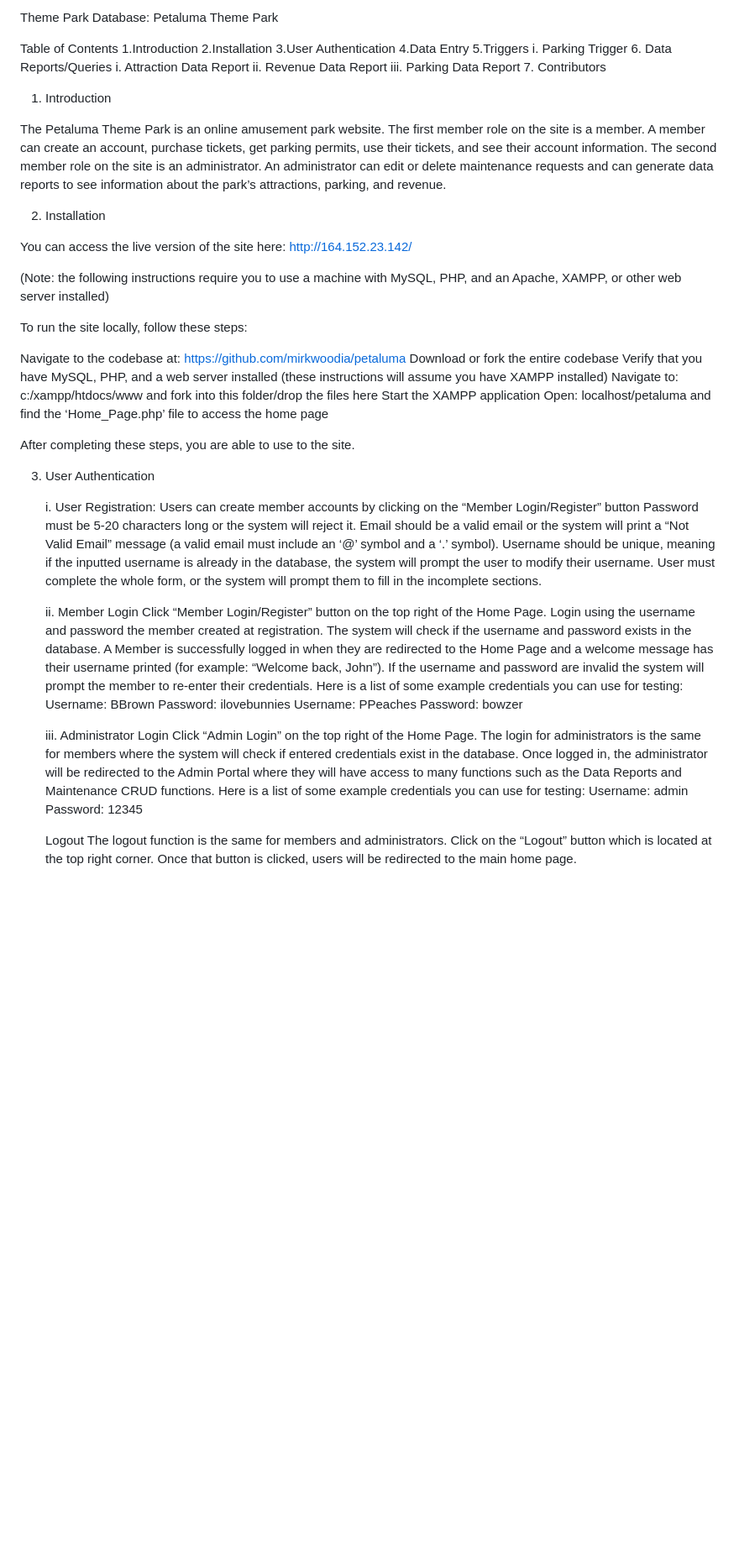
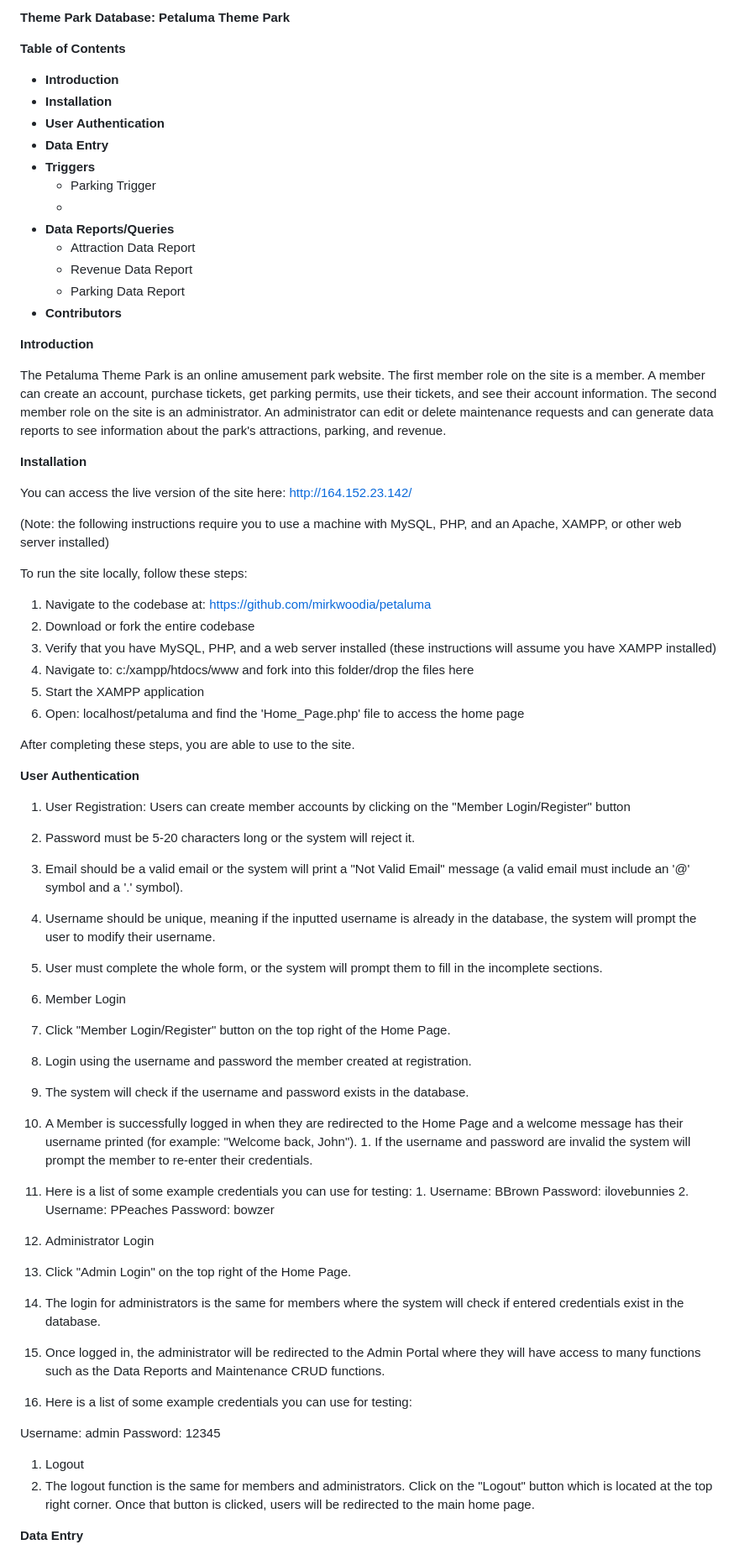
Before and after one commit to mirkwoodia/petaluma, a Markdown page: readme.md, the part around one of its changes. Shown at 84% size. Drawn GitHub-style; blank space fills up the shorter version.

```diff
--- a/readme.md
+++ b/readme.md
@@ -1,69 +1,72 @@
-Theme Park Database: Petaluma Theme Park
+**Theme Park Database: Petaluma Theme Park**
 
-Table of Contents
-    1.Introduction
-    2.Installation
-    3.User Authentication
-    4.Data Entry
-    5.Triggers
-        i. Parking Trigger
-    6. Data Reports/Queries
-        i. Attraction Data Report
-        ii. Revenue Data Report
-        iii. Parking Data Report
-    7. Contributors
+**Table of Contents**
 
-1. Introduction
+- **Introduction**
+- **Installation**
+- **User Authentication**
+- **Data Entry**
+- **Triggers**
+  - Parking Trigger
+  -
+- **Data Reports/Queries**
+  - Attraction Data Report
+  - Revenue Data Report
+  - Parking Data Report
+- **Contributors**
 
-The Petaluma Theme Park is an online amusement park website. The first member role on the site is a member. A member can create an account, purchase tickets, get parking permits, use their tickets, and see their account information. The second member role on the site is an administrator. An administrator can edit or delete maintenance requests and can generate data reports to see information about the park’s attractions, parking, and revenue.
+**Introduction**
 
-2. Installation
+The Petaluma Theme Park is an online amusement park website. The first member role on the site is a member. A member can create an account, purchase tickets, get parking permits, use their tickets, and see their account information. The second member role on the site is an administrator. An administrator can edit or delete maintenance requests and can generate data reports to see information about the park's attractions, parking, and revenue.
 
-You can access the live version of the site here: http://164.152.23.142/
+**Installation**
+
+You can access the live version of the site here: [http://164.152.23.142/](http://164.152.23.142/)
 
 (Note: the following instructions require you to use a machine with MySQL, PHP, and an Apache, XAMPP, or other web server installed)
 
 To run the site locally, follow these steps:
 
-Navigate to the codebase at: https://github.com/mirkwoodia/petaluma
-Download or fork the entire codebase
-Verify that you have MySQL, PHP, and a web server installed (these instructions will assume you have XAMPP installed)
-Navigate to: c:/xampp/htdocs/www and fork into this folder/drop the files here
-Start the XAMPP application
-Open: localhost/petaluma and find the ‘Home_Page.php’ file to access the home page
+1. Navigate to the codebase at: [https://github.com/mirkwoodia/petaluma](https://github.com/mirkwoodia/petaluma)
+2. Download or fork the entire codebase
+3. Verify that you have MySQL, PHP, and a web server installed (these instructions will assume you have XAMPP installed)
+4. Navigate to: c:/xampp/htdocs/www and fork into this folder/drop the files here
+5. Start the XAMPP application
+6. Open: localhost/petaluma and find the 'Home\_Page.php' file to access the home page
 
 After completing these steps, you are able to use to the site.
 
+**User Authentication**
 
-3. User Authentication
+1. User Registration: Users can create member accounts by clicking on the "Member Login/Register" button
+  1. Password must be 5-20 characters long or the system will reject it.
+  2. Email should be a valid email or the system will print a "Not Valid Email" message (a valid email must include an '@' symbol and a '.' symbol).
+  3. Username should be unique, meaning if the inputted username is already in the database, the system will prompt the user to modify their username.
+  4. User must complete the whole form, or the system will prompt them to fill in the incomplete sections.
 
-    i. User Registration: Users can create member accounts by clicking on the “Member Login/Register” button
-Password must be 5-20 characters long or the system will reject it.
-Email should be a valid email or the system will print a “Not Valid Email” message (a valid email must include an ‘@’ symbol and a ‘.’ symbol).
-Username should be unique, meaning if the inputted username is already in the database, the system will prompt the user to modify their username.
-User must complete the whole form, or the system will prompt them to fill in the incomplete sections.
+1. Member Login
+  1. Click "Member Login/Register" button on the top right of the Home Page.
+  2. Login using the username and password the member created at registration.
+  3. The system will check if the username and password exists in the database.
+  4. A Member is successfully logged in when they are redirected to the Home Page and a welcome message has their username printed (for example: "Welcome back, John").
+    1. If the username and password are invalid the system will prompt the member to re-enter their credentials.
+  5. Here is a list of some example credentials you can use for testing:
+    1. Username: BBrown
+ Password: ilovebunnies
+    2. Username: PPeaches
+ Password: bowzer
 
-    ii. Member Login
-Click “Member Login/Register” button on the top right of the Home Page.
-Login using the username and password the member created at registration.
-The system will check if the username and password exists in the database.
-A Member is successfully logged in when they are redirected to the Home Page and a welcome message has their username printed (for example: “Welcome back, John”).
-If the username and password are invalid the system will prompt the member to re-enter their credentials.
-Here is a list of some example credentials you can use for testing:
-Username: BBrown
-Password: ilovebunnies
-Username: PPeaches
-Password: bowzer
+1. Administrator Login
+  1. Click "Admin Login" on the top right of the Home Page.
+  2. The login for administrators is the same for members where the system will check if entered credentials exist in the database.
+  3. Once logged in, the administrator will be redirected to the Admin Portal where they will have access to many functions such as the Data Reports and Maintenance CRUD functions.
+  4. Here is a list of some example credentials you can use for testing:
 
-    iii. Administrator Login
-Click “Admin Login” on the top right of the Home Page.
-The login for administrators is the same for members where the system will check if entered credentials exist in the database.
-Once logged in, the administrator will be redirected to the Admin Portal where they will have access to many functions such as the Data Reports and Maintenance CRUD functions.
-Here is a list of some example credentials you can use for testing:
 Username: admin
-Password: 12345
+ Password: 12345
 
-    Logout
-The logout function is the same for members and administrators. Click on the “Logout” button which is located at the top right corner. Once that button is clicked, users will be redirected to the main home page.
+1. Logout
+  1. The logout function is the same for members and administrators. Click on the "Logout" button which is located at the top right corner. Once that button is clicked, users will be redirected to the main home page.
 
+**Data Entry**
 
```
Also changed, not shown: other parts of readme.md (+91 -83 lines).
